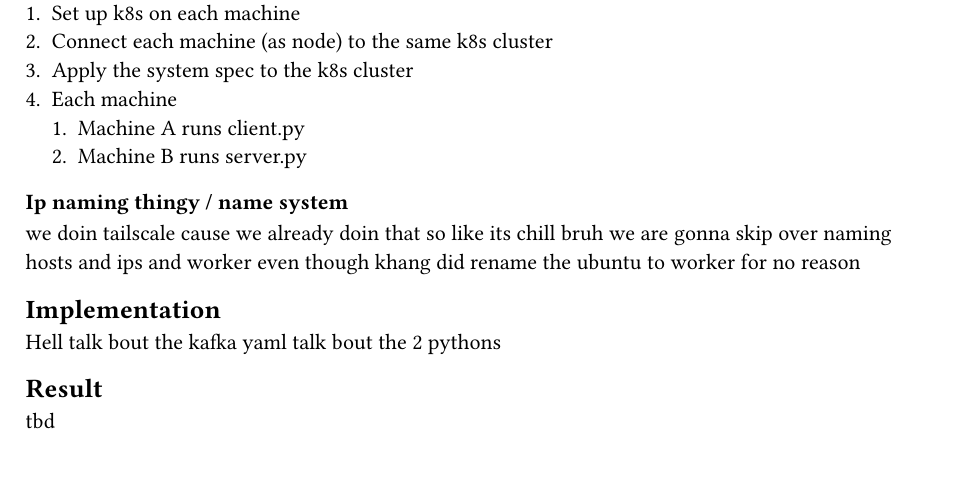
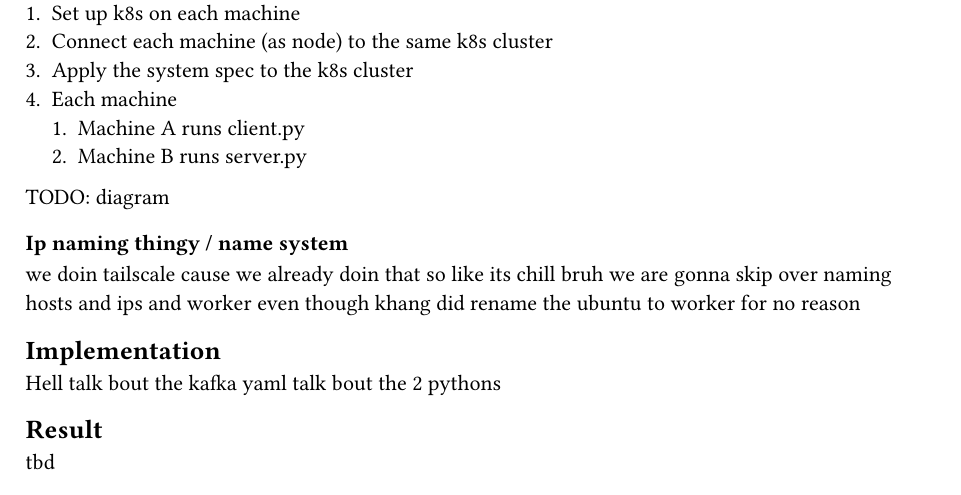
Before and after one commit to ttkb-hcmut/minecluster, a Typst document (class/lab1/report.typ): part of the page, cut so that both start at the same text. Compiled offline with Typst 0.15.

Commit message:
lab1: plz add diagram

```diff
--- a/class/lab1/report.typ
+++ b/class/lab1/report.typ
@@ -15,6 +15,7 @@ we follow the fucking lab notes to the letter as best we can. Specifically, the
  4. Each machine
    1. Machine A runs client.py
    2. Machine B runs server.py
+TODO: diagram
 === Ip naming thingy / name system
 we doin tailscale cause we already doin that so like its chill bruh we are gonna skip over naming hosts and ips and worker even though khang did rename the ubuntu to worker for no reason
 == Implementation
```
